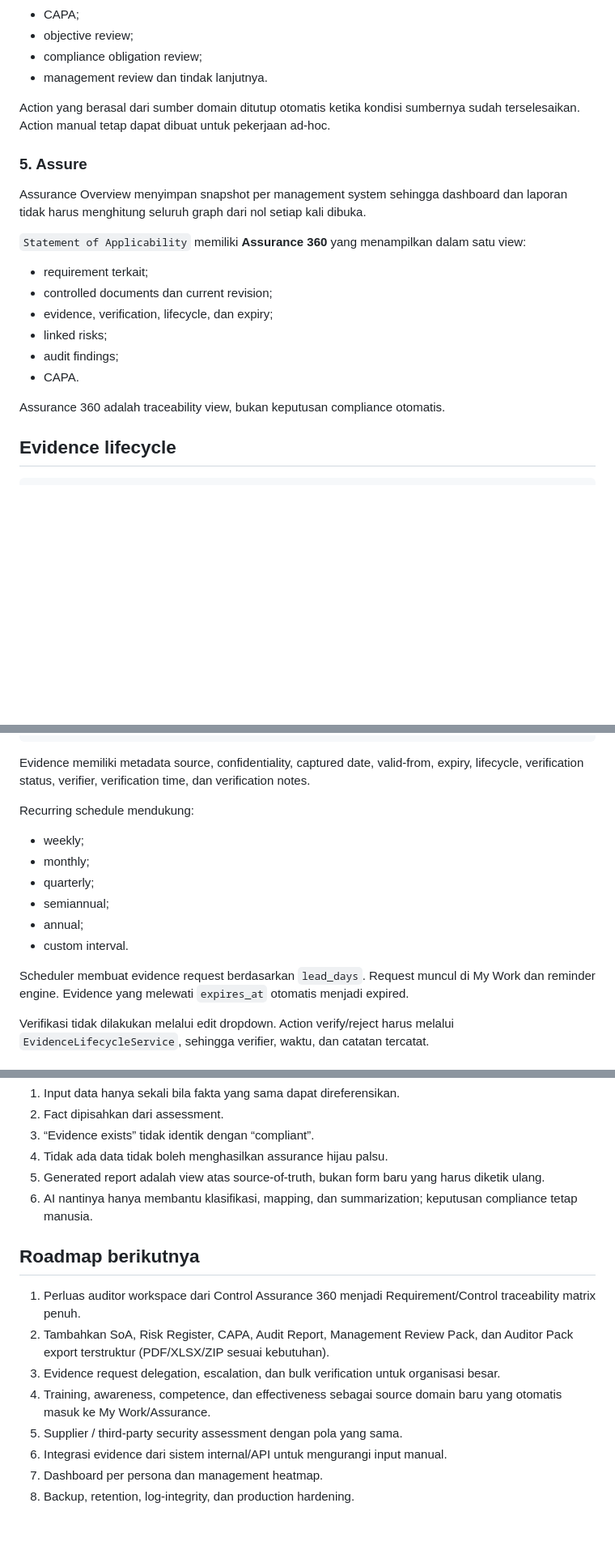
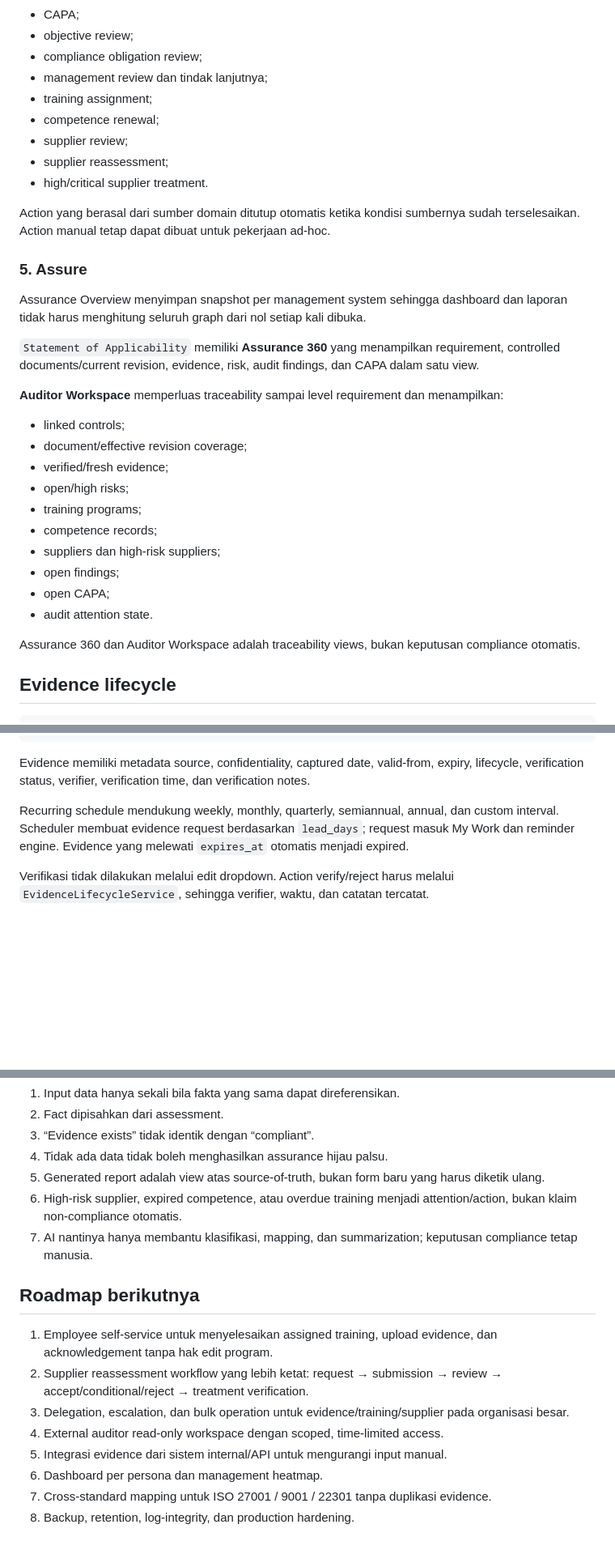
Before and after one commit to yusufbayuw/iso-km, a Markdown page: README.md, 3 parts joined by grey strips. Shown at 81% size. Rendered like a GitHub page; blank space fills up the shorter version.

```diff
--- a/README.md
+++ b/README.md
@@ -67,7 +75,12 @@ Tidak ada satu angka **“ISO compliant %”**. Ketiadaan data risk atau audit j
 - CAPA;
 - objective review;
 - compliance obligation review;
-- management review dan tindak lanjutnya.
+- management review dan tindak lanjutnya;
+- training assignment;
+- competence renewal;
+- supplier review;
+- supplier reassessment;
+- high/critical supplier treatment.
 
 Action yang berasal dari sumber domain ditutup otomatis ketika kondisi sumbernya sudah terselesaikan. Action manual tetap dapat dibuat untuk pekerjaan ad-hoc.
 
@@ -75,16 +88,22 @@ Action yang berasal dari sumber domain ditutup otomatis ketika kondisi sumbernya
 
 Assurance Overview menyimpan snapshot per management system sehingga dashboard dan laporan tidak harus menghitung seluruh graph dari nol setiap kali dibuka.
 
-`Statement of Applicability` memiliki **Assurance 360** yang menampilkan dalam satu view:
+`Statement of Applicability` memiliki **Assurance 360** yang menampilkan requirement, controlled documents/current revision, evidence, risk, audit findings, dan CAPA dalam satu view.
 
-- requirement terkait;
-- controlled documents dan current revision;
-- evidence, verification, lifecycle, dan expiry;
-- linked risks;
-- audit findings;
-- CAPA.
+**Auditor Workspace** memperluas traceability sampai level requirement dan menampilkan:
 
-Assurance 360 adalah traceability view, bukan keputusan compliance otomatis.
+- linked controls;
+- document/effective revision coverage;
+- verified/fresh evidence;
+- open/high risks;
+- training programs;
+- competence records;
+- suppliers dan high-risk suppliers;
+- open findings;
+- open CAPA;
+- audit attention state.
+
+Assurance 360 dan Auditor Workspace adalah traceability views, bukan keputusan compliance otomatis.
 
 ## Evidence lifecycle
 
@@ -102,16 +121,7 @@ Verified
 
 Evidence memiliki metadata source, confidentiality, captured date, valid-from, expiry, lifecycle, verification status, verifier, verification time, dan verification notes.
 
-Recurring schedule mendukung:
-
-- weekly;
-- monthly;
-- quarterly;
-- semiannual;
-- annual;
-- custom interval.
-
-Scheduler membuat evidence request berdasarkan `lead_days`. Request muncul di My Work dan reminder engine. Evidence yang melewati `expires_at` otomatis menjadi expired.
+Recurring schedule mendukung weekly, monthly, quarterly, semiannual, annual, dan custom interval. Scheduler membuat evidence request berdasarkan `lead_days`; request masuk My Work dan reminder engine. Evidence yang melewati `expires_at` otomatis menjadi expired.
 
 Verifikasi tidak dilakukan melalui edit dropdown. Action verify/reject harus melalui `EvidenceLifecycleService`, sehingga verifier, waktu, dan catatan tercatat.
 
@@ -319,15 +392,16 @@ Aturan implementasi utama:
 3. “Evidence exists” tidak identik dengan “compliant”.
 4. Tidak ada data tidak boleh menghasilkan assurance hijau palsu.
 5. Generated report adalah view atas source-of-truth, bukan form baru yang harus diketik ulang.
-6. AI nantinya hanya membantu klasifikasi, mapping, dan summarization; keputusan compliance tetap manusia.
+6. High-risk supplier, expired competence, atau overdue training menjadi attention/action, bukan klaim non-compliance otomatis.
+7. AI nantinya hanya membantu klasifikasi, mapping, dan summarization; keputusan compliance tetap manusia.
 
 ## Roadmap berikutnya
 
-1. Perluas auditor workspace dari Control Assurance 360 menjadi Requirement/Control traceability matrix penuh.
-2. Tambahkan SoA, Risk Register, CAPA, Audit Report, Management Review Pack, dan Auditor Pack export terstruktur (PDF/XLSX/ZIP sesuai kebutuhan).
-3. Evidence request delegation, escalation, dan bulk verification untuk organisasi besar.
-4. Training, awareness, competence, dan effectiveness sebagai source domain baru yang otomatis masuk ke My Work/Assurance.
-5. Supplier / third-party security assessment dengan pola yang sama.
-6. Integrasi evidence dari sistem internal/API untuk mengurangi input manual.
-7. Dashboard per persona dan management heatmap.
+1. Employee self-service untuk menyelesaikan assigned training, upload evidence, dan acknowledgement tanpa hak edit program.
+2. Supplier reassessment workflow yang lebih ketat: request → submission → review → accept/conditional/reject → treatment verification.
+3. Delegation, escalation, dan bulk operation untuk evidence/training/supplier pada organisasi besar.
+4. External auditor read-only workspace dengan scoped, time-limited access.
+5. Integrasi evidence dari sistem internal/API untuk mengurangi input manual.
+6. Dashboard per persona dan management heatmap.
+7. Cross-standard mapping untuk ISO 27001 / 9001 / 22301 tanpa duplikasi evidence.
 8. Backup, retention, log-integrity, dan production hardening.
```
Also changed, not shown: other parts of README.md (+106 -35 lines).
